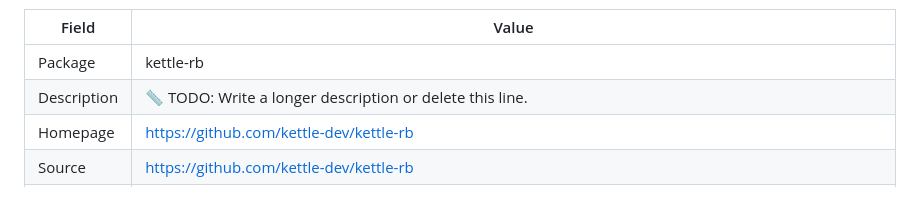
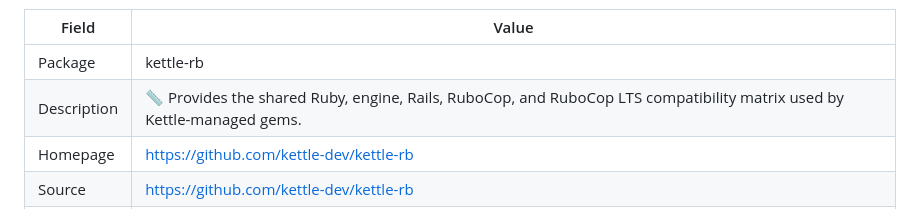
Before and after one commit to kettle-dev/kettle-rb, a Markdown page: README.md, the part around the change. GitHub-like rendering.

Commit message:
🎨 Template bootstrap by kettle-jem v7.0.0

```diff
--- a/README.md
+++ b/README.md
@@ -587,7 +587,7 @@ Thanks for RTFM. ☺️
 | Field | Value |
 |---|---|
 | Package | kettle-rb |
-| Description | 📏 TODO: Write a longer description or delete this line. |
+| Description | 📏 Provides the shared Ruby, engine, Rails, RuboCop, and RuboCop LTS compatibility matrix used by Kettle-managed gems. |
 | Homepage | https://github.com/kettle-dev/kettle-rb |
 | Source | https://github.com/kettle-dev/kettle-rb |
 | License | `MIT` |
```
